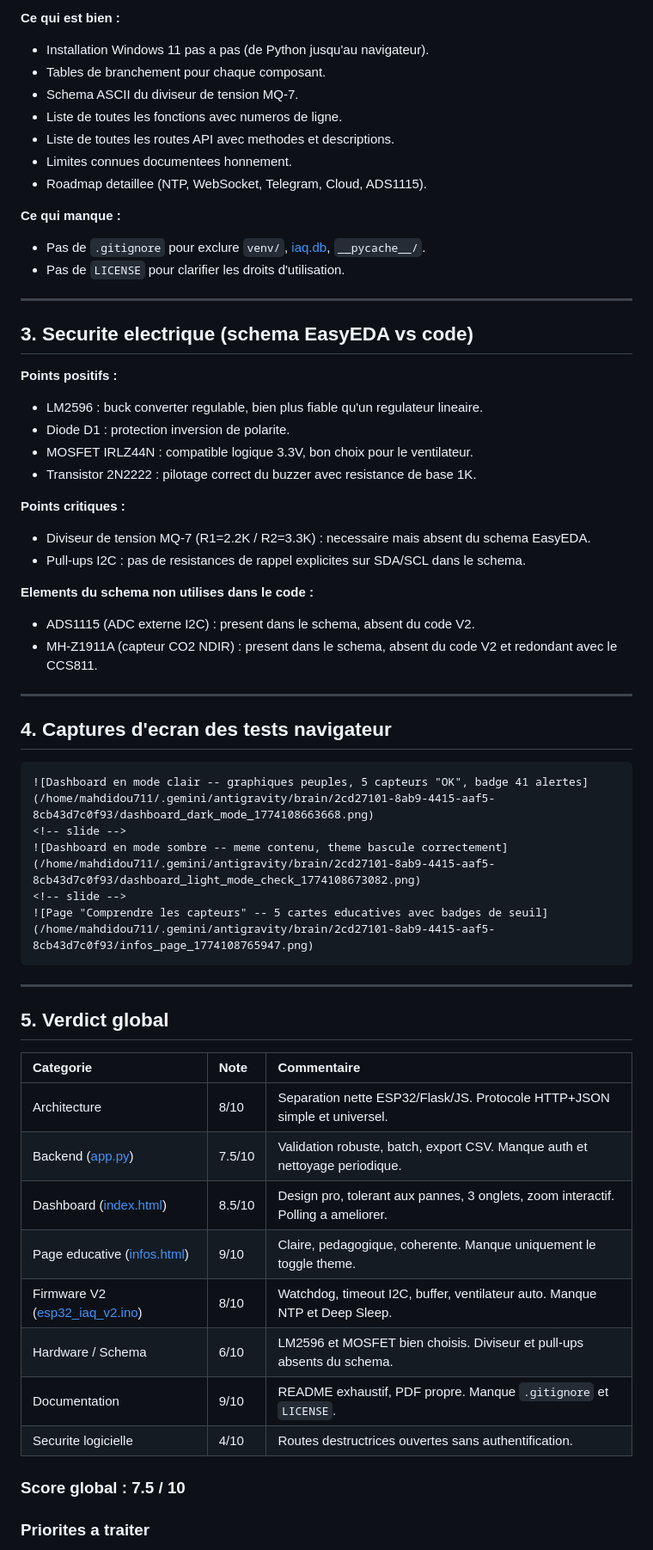
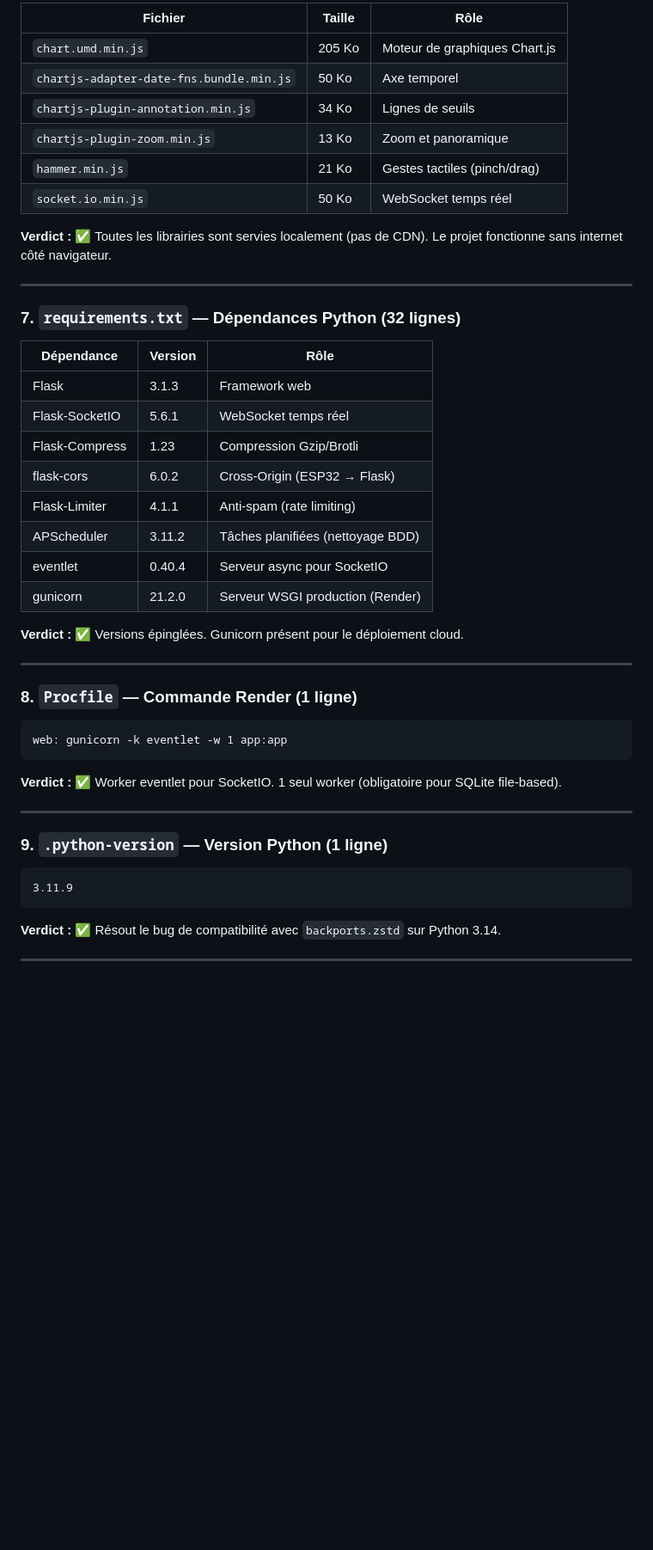
Before and after one commit to mahdidou711/iaq-dashboard-v2, a Markdown page: project_audit.md, the part around one of its changes. Shown at 86% size. Rendered like a GitHub page; blank space fills up the shorter version.

`````diff
--- a/project_audit.md
+++ b/project_audit.md
@@ -181,63 +180,51 @@ Audit realise le 21 mars 2026 sur l'ensemble des fichiers sources et valide par
 
-**Ce qui est bien :**
-- Installation Windows 11 pas a pas (de Python jusqu'au navigateur).
-- Tables de branchement pour chaque composant.
-- Schema ASCII du diviseur de tension MQ-7.
-- Liste de toutes les fonctions avec numeros de ligne.
-- Liste de toutes les routes API avec methodes et descriptions.
-- Limites connues documentees honnement.
-- Roadmap detaillee (NTP, WebSocket, Telegram, Cloud, ADS1115).
+| Fichier | Taille | Rôle |
+|---------|--------|------|
+| `chart.umd.min.js` | 205 Ko | Moteur de graphiques Chart.js |
+| `chartjs-adapter-date-fns.bundle.min.js` | 50 Ko | Axe temporel |
+| `chartjs-plugin-annotation.min.js` | 34 Ko | Lignes de seuils |
+| `chartjs-plugin-zoom.min.js` | 13 Ko | Zoom et panoramique |
+| `hammer.min.js` | 21 Ko | Gestes tactiles (pinch/drag) |
+| `socket.io.min.js` | 50 Ko | WebSocket temps réel |
 
-**Ce qui manque :**
-- Pas de `.gitignore` pour exclure `venv/`, [iaq.db](file:///home/mahdidou711/linux_data/Projets/iaq_project/iaq.db), `__pycache__/`.
-- Pas de `LICENSE` pour clarifier les droits d'utilisation.
+**Verdict :** ✅ Toutes les librairies sont servies localement (pas de CDN). Le projet fonctionne sans internet côté navigateur.
 
 ---
 
-## 3. Securite electrique (schema EasyEDA vs code)
+### 7. `requirements.txt` — Dépendances Python (32 lignes)
 
-**Points positifs :**
-- LM2596 : buck converter regulable, bien plus fiable qu'un regulateur lineaire.
-- Diode D1 : protection inversion de polarite.
-- MOSFET IRLZ44N : compatible logique 3.3V, bon choix pour le ventilateur.
-- Transistor 2N2222 : pilotage correct du buzzer avec resistance de base 1K.
+| Dépendance | Version | Rôle |
+|------------|---------|------|
+| Flask | 3.1.3 | Framework web |
+| Flask-SocketIO | 5.6.1 | WebSocket temps réel |
+| Flask-Compress | 1.23 | Compression Gzip/Brotli |
+| flask-cors | 6.0.2 | Cross-Origin (ESP32 → Flask) |
+| Flask-Limiter | 4.1.1 | Anti-spam (rate limiting) |
+| APScheduler | 3.11.2 | Tâches planifiées (nettoyage BDD) |
+| eventlet | 0.40.4 | Serveur async pour SocketIO |
+| gunicorn | 21.2.0 | Serveur WSGI production (Render) |
 
-**Points critiques :**
-- Diviseur de tension MQ-7 (R1=2.2K / R2=3.3K) : necessaire mais absent du schema EasyEDA.
-- Pull-ups I2C : pas de resistances de rappel explicites sur SDA/SCL dans le schema.
-
-**Elements du schema non utilises dans le code :**
-- ADS1115 (ADC externe I2C) : present dans le schema, absent du code V2.
-- MH-Z1911A (capteur CO2 NDIR) : present dans le schema, absent du code V2 et redondant avec le CCS811.
+**Verdict :** ✅ Versions épinglées. Gunicorn présent pour le déploiement cloud.
 
 ---
 
-## 4. Captures d'ecran des tests navigateur
+### 8. `Procfile` — Commande Render (1 ligne)
 
-````carousel
-![Dashboard en mode clair -- graphiques peuples, 5 capteurs "OK", badge 41 alertes](/home/mahdidou711/.gemini/antigravity/brain/2cd27101-8ab9-4415-aaf5-8cb43d7c0f93/dashboard_dark_mode_1774108663668.png)
-<!-- slide -->
-![Dashboard en mode sombre -- meme contenu, theme bascule correctement](/home/mahdidou711/.gemini/antigravity/brain/2cd27101-8ab9-4415-aaf5-8cb43d7c0f93/dashboard_light_mode_check_1774108673082.png)
-<!-- slide -->
-![Page "Comprendre les capteurs" -- 5 cartes educatives avec badges de seuil](/home/mahdidou711/.gemini/antigravity/brain/2cd27101-8ab9-4415-aaf5-8cb43d7c0f93/infos_page_1774108765947.png)
-````
+```
+web: gunicorn -k eventlet -w 1 app:app
+```
+
+**Verdict :** ✅ Worker eventlet pour SocketIO. 1 seul worker (obligatoire pour SQLite file-based).
 
 ---
 
-## 5. Verdict global
+### 9. `.python-version` — Version Python (1 ligne)
 
-| Categorie            | Note   | Commentaire |
-|:---------------------|:-------|:------------|
-| Architecture         | 8/10   | Separation nette ESP32/Flask/JS. Protocole HTTP+JSON simple et universel. |
-| Backend ([app.py](file:///home/mahdidou711/linux_data/Projets/iaq_project/app.py))   | 7.5/10 | Validation robuste, batch, export CSV. Manque auth et nettoyage periodique. |
-| Dashboard ([index.html](file:///home/mahdidou711/linux_data/Projets/iaq_project/templates/index.html)) | 8.5/10 | Design pro, tolerant aux pannes, 3 onglets, zoom interactif. Polling a ameliorer. |
-| Page educative ([infos.html](file:///home/mahdidou711/linux_data/Projets/iaq_project/templates/infos.html)) | 9/10 | Claire, pedagogique, coherente. Manque uniquement le toggle theme. |
-| Firmware V2 ([esp32_iaq_v2.ino](file:///home/mahdidou711/linux_data/Projets/iaq_project/esp32_iaq/esp32_iaq_v2.ino)) | 8/10 | Watchdog, timeout I2C, buffer, ventilateur auto. Manque NTP et Deep Sleep. |
-| Hardware / Schema    | 6/10   | LM2596 et MOSFET bien choisis. Diviseur et pull-ups absents du schema. |
-| Documentation        | 9/10   | README exhaustif, PDF propre. Manque `.gitignore` et `LICENSE`. |
-| Securite logicielle  | 4/10   | Routes destructrices ouvertes sans authentification. |
+```
+3.11.9
+```
 
-### Score global : 7.5 / 10
+**Verdict :** ✅ Résout le bug de compatibilité avec `backports.zstd` sur Python 3.14.
 
-### Priorites a traiter
+---
 
`````
Also changed, not shown: other parts of project_audit.md (+224 -147 lines).
